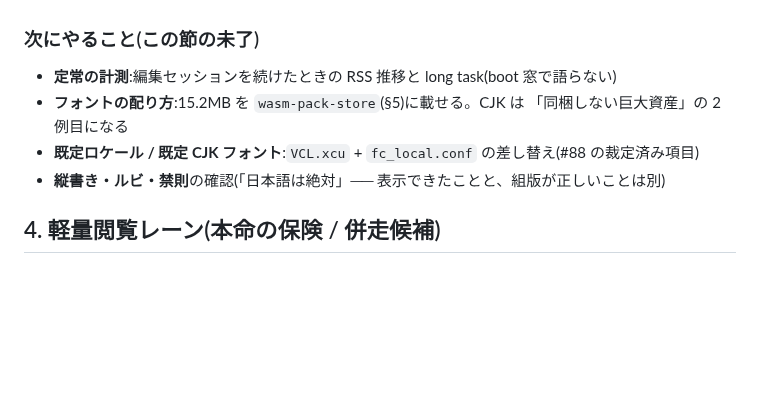
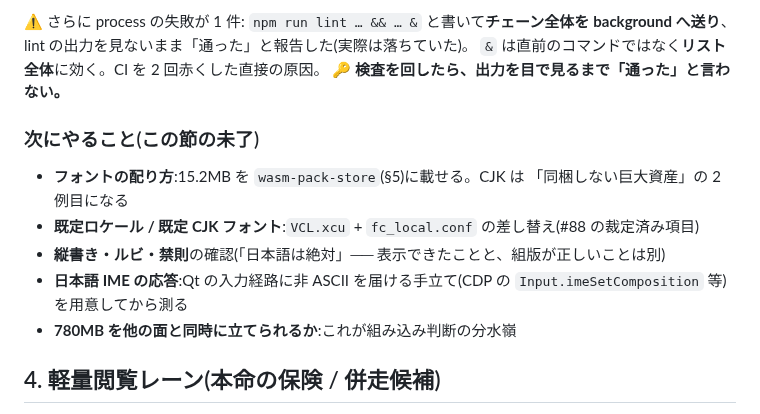
Before and after one commit to sm06224/PKC3, a Markdown page: docs/development/office-wasm-selection-2026-08.md, the part around one of its changes. GitHub-like rendering; blank space fills up the shorter version.

```diff
--- a/docs/development/office-wasm-selection-2026-08.md
+++ b/docs/development/office-wasm-selection-2026-08.md
@@ -793,10 +855,17 @@ Qt 6 の面は **shadow root の中**に在る。`querySelectorAll` は shadow
+⚠ さらに process の失敗が 1 件: `npm run lint … && … &` と書いて**チェーン全体を
+background へ送り**、lint の出力を見ないまま「通った」と報告した(実際は落ちていた)。
+`&` は直前のコマンドではなく**リスト全体**に効く。CI を 2 回赤くした直接の原因。
+🔑 **検査を回したら、出力を目で見るまで「通った」と言わない。**
+
 ### 次にやること(この節の未了)
 
-- **定常の計測**:編集セッションを続けたときの RSS 推移と long task(boot 窓で語らない)
 - **フォントの配り方**:15.2MB を `wasm-pack-store`(§5)に載せる。CJK は
   「同梱しない巨大資産」の 2 例目になる
 - **既定ロケール / 既定 CJK フォント**:`VCL.xcu` + `fc_local.conf` の差し替え(#88 の裁定済み項目)
 - **縦書き・ルビ・禁則**の確認(「日本語は絶対」── 表示できたことと、組版が正しいことは別)
+- **日本語 IME の応答**:Qt の入力経路に非 ASCII を届ける手立て(CDP の
+  `Input.imeSetComposition` 等)を用意してから測る
+- **780MB を他の面と同時に立てられるか**:これが組み込み判断の分水嶺
 
 ## 4. 軽量閲覧レーン(本命の保険 / 併走候補)
 
```
Also changed, not shown: other parts of docs/development/office-wasm-selection-2026-08.md (+62 -0 lines), docs/development/images/office-wasm-steady-scroll.png (added), 1 other file.
